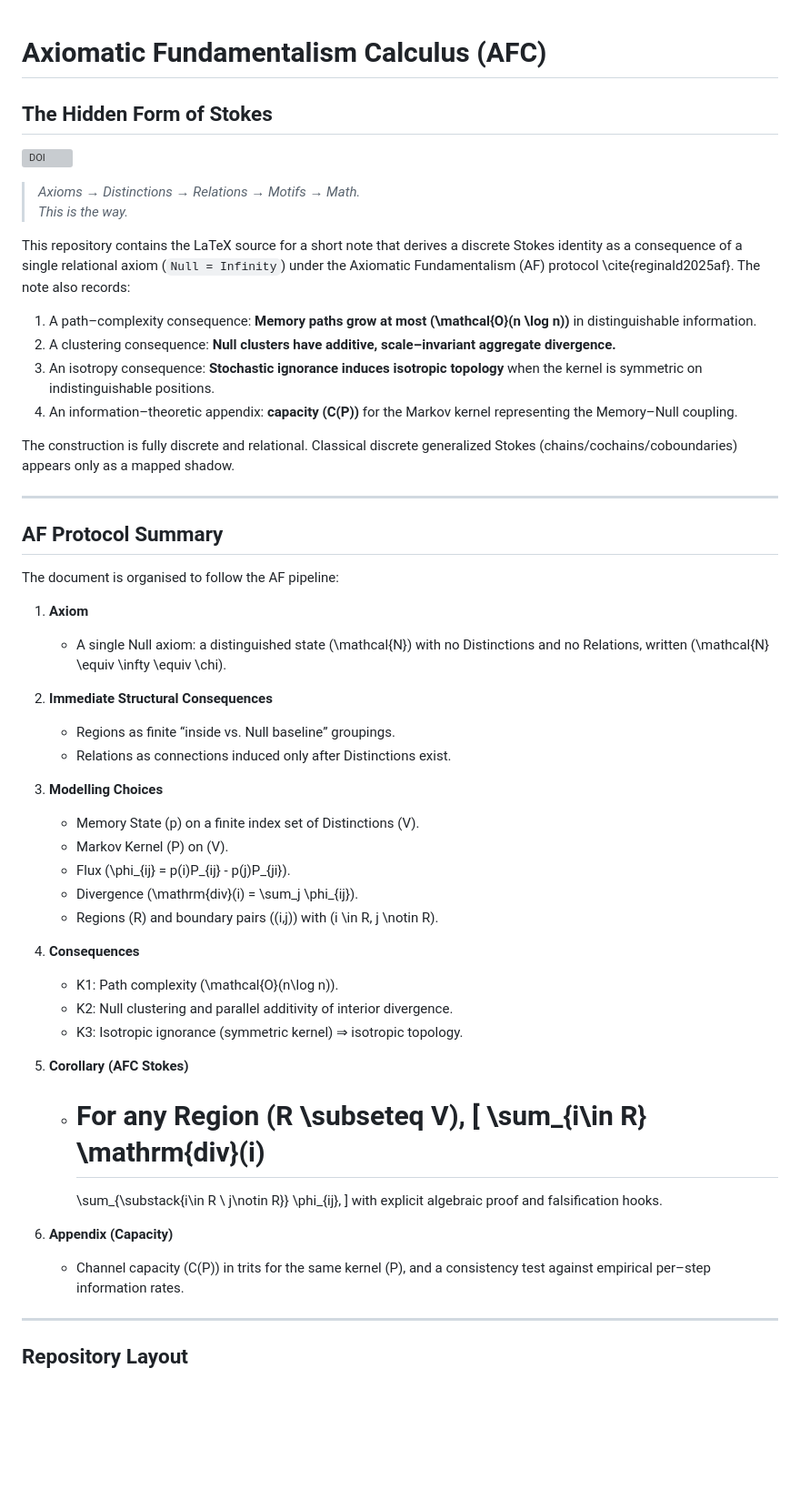
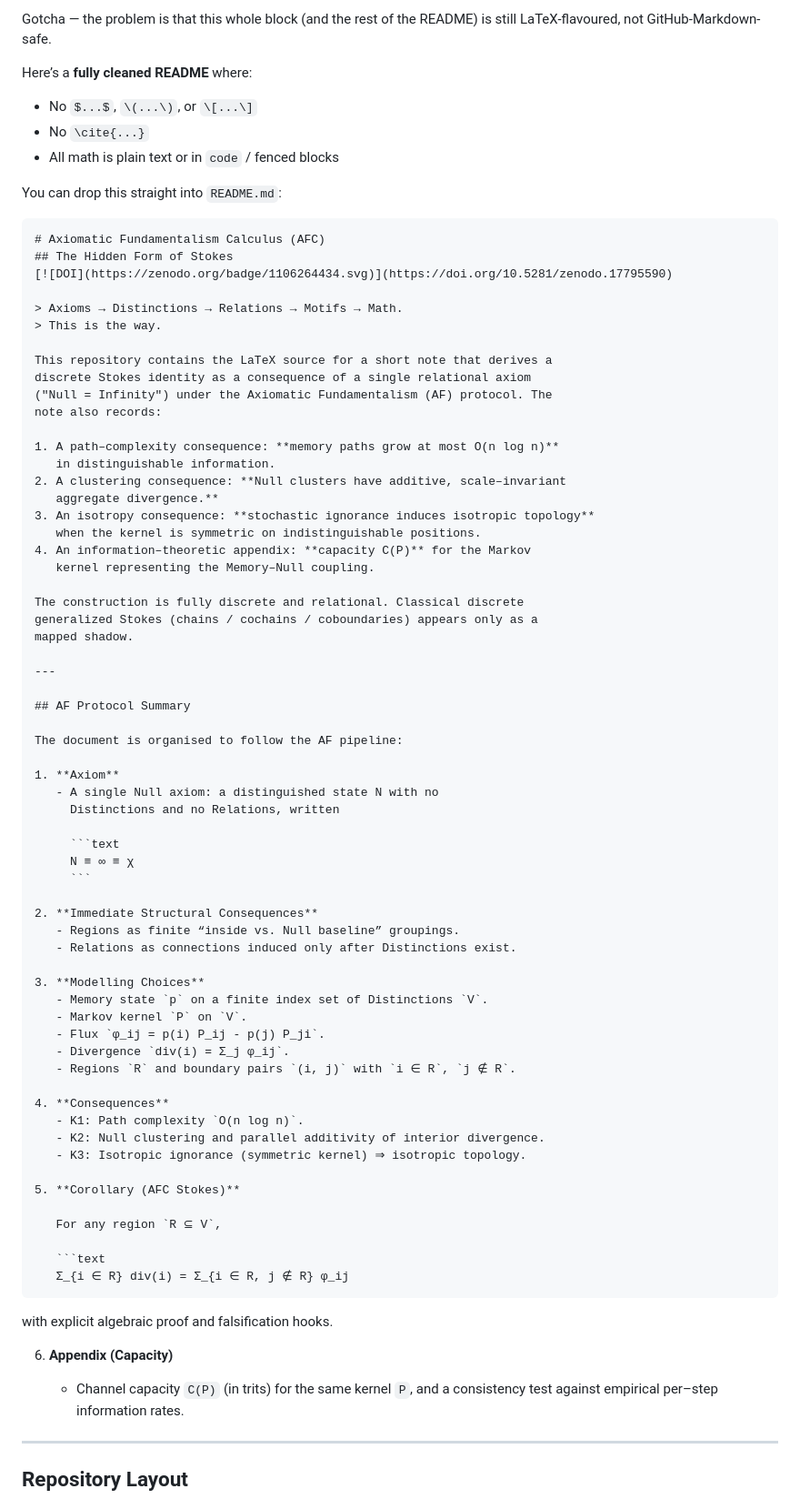
Before and after one commit to rpoyau/afc, a Markdown page: README.md, the part around the change printed below. Shown: that part at 91% size. Rendered like a GitHub page; blank space fills up the shorter version; grey boxes are pictures that could not be loaded.

`````diff
--- a/README.md
+++ b/README.md
@@ -1,27 +1,38 @@
+Gotcha — the problem is that this whole block (and the rest of the README) is still LaTeX-flavoured, not GitHub-Markdown-safe.
+
+Here’s a **fully cleaned README** where:
+
+* No `$...$`, `\(...\)`, or `\[...\]`
+* No `\cite{...}`
+* All math is plain text or in `code` / fenced blocks
+
+You can drop this straight into `README.md`:
+
+````markdown
 # Axiomatic Fundamentalism Calculus (AFC)
 ## The Hidden Form of Stokes
 [![DOI](https://zenodo.org/badge/1106264434.svg)](https://doi.org/10.5281/zenodo.17795590)
 
-> *Axioms → Distinctions → Relations → Motifs → Math.*
-> *This is the way.*
+> Axioms → Distinctions → Relations → Motifs → Math.
+> This is the way.
 
 This repository contains the LaTeX source for a short note that derives a
 discrete Stokes identity as a consequence of a single relational axiom
-(`Null = Infinity`) under the Axiomatic Fundamentalism (AF) protocol
-\cite{reginald2025af}. The note also records:
+("Null = Infinity") under the Axiomatic Fundamentalism (AF) protocol. The
+note also records:
 
-1. A path–complexity consequence: **Memory paths grow at most
-   \(\mathcal{O}(n \log n)\)** in distinguishable information.
+1. A path–complexity consequence: **memory paths grow at most O(n log n)**
+   in distinguishable information.
 2. A clustering consequence: **Null clusters have additive, scale–invariant
    aggregate divergence.**
-3. An isotropy consequence: **Stochastic ignorance induces isotropic topology**
+3. An isotropy consequence: **stochastic ignorance induces isotropic topology**
    when the kernel is symmetric on indistinguishable positions.
-4. An information–theoretic appendix: **capacity \(C(P)\)** for the Markov
+4. An information–theoretic appendix: **capacity C(P)** for the Markov
    kernel representing the Memory–Null coupling.
 
 The construction is fully discrete and relational. Classical discrete
-generalized Stokes (chains/cochains/coboundaries) appears only as a mapped
-shadow.
+generalized Stokes (chains / cochains / coboundaries) appears only as a
+mapped shadow.
 
 ---
 
@@ -30,37 +41,42 @@ shadow.
 The document is organised to follow the AF pipeline:
 
 1. **Axiom**
-   - A single Null axiom: a distinguished state \(\mathcal{N}\) with no
+   - A single Null axiom: a distinguished state N with no
      Distinctions and no Relations, written
-     \(\mathcal{N} \equiv \infty \equiv \chi\).
+
+     ```text
+     N ≡ ∞ ≡ χ
+     ```
 
 2. **Immediate Structural Consequences**
    - Regions as finite “inside vs. Null baseline” groupings.
    - Relations as connections induced only after Distinctions exist.
 
 3. **Modelling Choices**
-   - Memory State \(p\) on a finite index set of Distinctions \(V\).
-   - Markov Kernel \(P\) on \(V\).
-   - Flux \(\phi_{ij} = p(i)P_{ij} - p(j)P_{ji}\).
-   - Divergence \(\mathrm{div}(i) = \sum_j \phi_{ij}\).
-   - Regions \(R\) and boundary pairs \((i,j)\) with \(i \in R, j \notin R\).
+   - Memory state `p` on a finite index set of Distinctions `V`.
+   - Markov kernel `P` on `V`.
+   - Flux `φ_ij = p(i) P_ij - p(j) P_ji`.
+   - Divergence `div(i) = Σ_j φ_ij`.
+   - Regions `R` and boundary pairs `(i, j)` with `i ∈ R`, `j ∉ R`.
 
 4. **Consequences**
-   - K1: Path complexity \(\mathcal{O}(n\log n)\).
+   - K1: Path complexity `O(n log n)`.
    - K2: Null clustering and parallel additivity of interior divergence.
    - K3: Isotropic ignorance (symmetric kernel) ⇒ isotropic topology.
 
 5. **Corollary (AFC Stokes)**
-   - For any Region \(R \subseteq V\),
-     \[
-       \sum_{i\in R} \mathrm{div}(i)
-       =
-       \sum_{\substack{i\in R \\ j\notin R}} \phi_{ij},
-     \]
-     with explicit algebraic proof and falsification hooks.
+
+   For any region `R ⊆ V`,
+
+   ```text
+   Σ_{i ∈ R} div(i) = Σ_{i ∈ R, j ∉ R} φ_ij
+````
+
+with explicit algebraic proof and falsification hooks.
 
 6. **Appendix (Capacity)**
-   - Channel capacity \(C(P)\) in trits for the same kernel \(P\), and a
+
+   * Channel capacity `C(P)` (in trits) for the same kernel `P`, and a
      consistency test against empirical per–step information rates.
 
 ---
`````
Also changed, not shown: other parts of README.md (+57 -69 lines).
